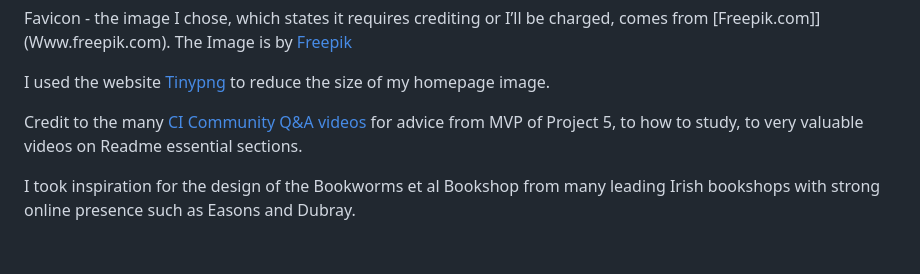
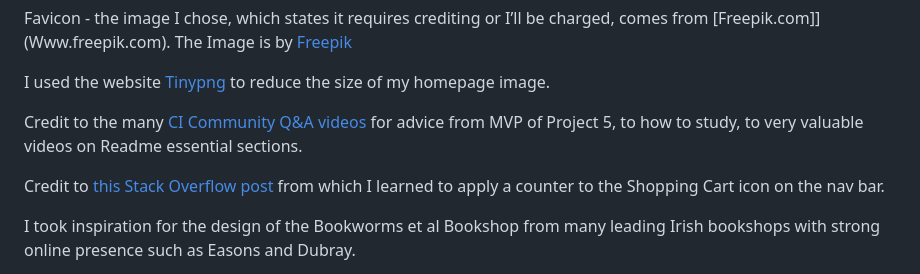
Before and after one commit to MoniMurray/bookworms-et-al, a Markdown page: README.md, the part around the change. Drawn GitHub-style; blank space fills up the shorter version.

Commit message:
Readme.md - Add to Credit section

```diff
--- a/README.md
+++ b/README.md
@@ -472,6 +472,8 @@ I used the website [Tinypng](https://tinypng.com/) to reduce the size of my home
 
 Credit to the many [CI Community Q&A videos](https://www.youtube.com/playlist?list=PL_7334VduOHsrWzhu5Ta2lrkp016kcBWYvideos) for advice from MVP of Project 5, to how to study, to very valuable videos on Readme essential sections.
 
+Credit to [this Stack Overflow post](https://stackoverflow.com/questions/29313879/shopping-cart-number-of-items-in-cart-css) from which I learned to apply a counter to the Shopping Cart icon on the nav bar.
+
 I took inspiration for the design of the Bookworms et al Bookshop from many leading Irish bookshops with strong online presence such as Easons and Dubray.
 
 All wireframes, ERD and screenshots are my own creation.  This Readme is based on the extensive Readme.md file I created for my PP4, [The Shopping List](https://github.com/MoniMurray/shopping-list)
```
